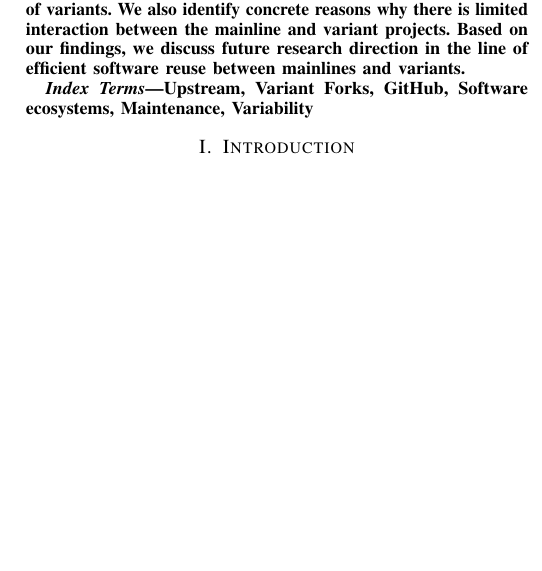
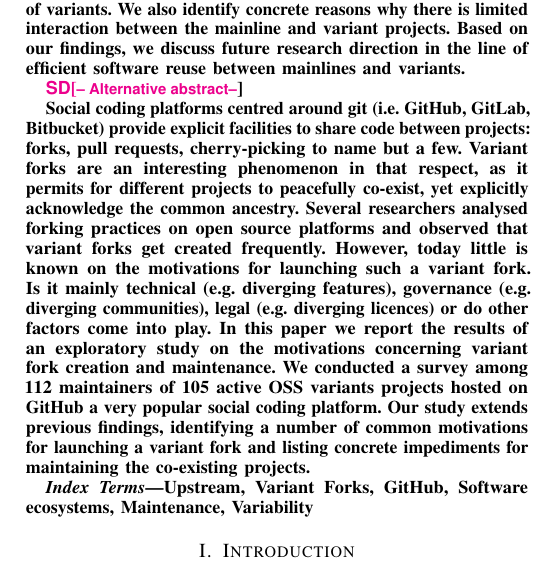
Before and after one commit to johnxu21/variants_motivations, a LaTeX paper (0main.tex): part of one column of page 1 of 12 before the commit and part of one column of page 1 of 13 after it, cut so that both start at the same text, the shorter picture padded with empty space. Compiled offline with pdfLaTeX.

Commit message:
Serge reworked abstract / title and added anonymous authors to the title block

```diff
--- a/0main.tex
+++ b/0main.tex
@@ -104,3 +119,13 @@ Our study confirms and extends the findings of previous studies. Among the findi
+\sd{-- Alternative abstract--}
+
+Social coding platforms centred around git (i.e. \gh, GitLab, Bitbucket) provide explicit facilities to share code between projects: forks, pull requests, cherry-picking to name but a few.
+Variant forks are an interesting phenomenon in that respect, as it permits for different projects to peacefully co-exist, yet explicitly acknowledge the common ancestry.
+Several researchers analysed forking practices on open source platforms and observed that variant forks get created frequently.
+However, today little is known on the motivations for launching such a variant fork.
+Is it mainly technical (e.g. diverging features), governance (e.g. diverging communities), legal (e.g. diverging licences) or do other factors come into play.
+In this paper we report the results of an exploratory study on the motivations concerning variant fork creation and maintenance.
+We conducted a survey among 112 maintainers of 105 active OSS variants projects hosted on \gh a very popular social coding platform.
+Our study extends previous findings, identifying a number of common motivations for launching a variant fork and listing concrete impediments for maintaining the co-existing projects.
 \end{abstract}
 
 \begin{IEEEkeywords}
```
Also changed, not shown: 0main.tex (15 more changed lines).
